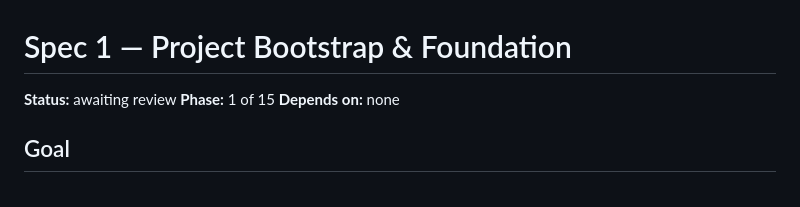
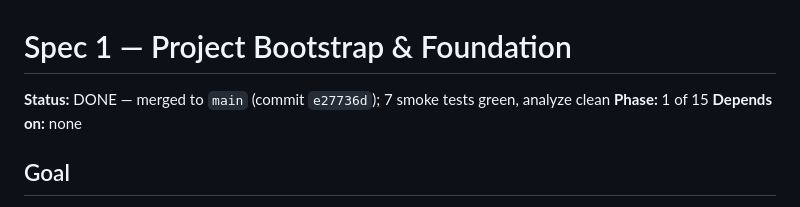
Before and after one commit to Valijuu/Retrail, a Markdown page: docs/specs/01-foundation.md, the part around the change. Drawn GitHub-style.

Commit message:
docs: mark Spec 1 done; add Spec 2 (design system) for review
Co-Authored-By: Claude Opus 4.8 <noreply@anthropic.com>

```diff
--- a/docs/specs/01-foundation.md
+++ b/docs/specs/01-foundation.md
@@ -1,6 +1,6 @@
 # Spec 1 — Project Bootstrap & Foundation
 
-**Status:** awaiting review
+**Status:** DONE — merged to `main` (commit `e27736d`); 7 smoke tests green, analyze clean
 **Phase:** 1 of 15
 **Depends on:** none
 
```
Also changed, not shown: docs/specs/02-design-system.md (added, +56 -0 lines).
